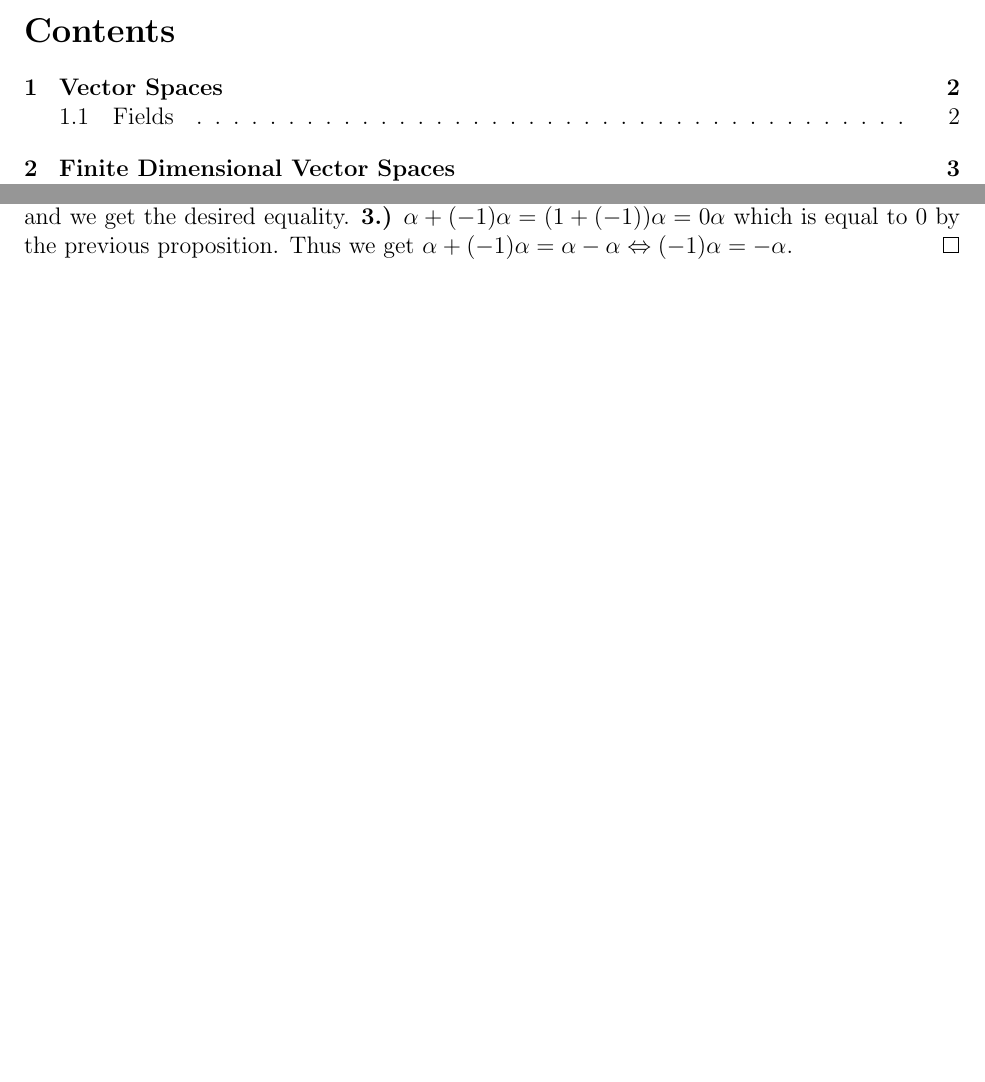
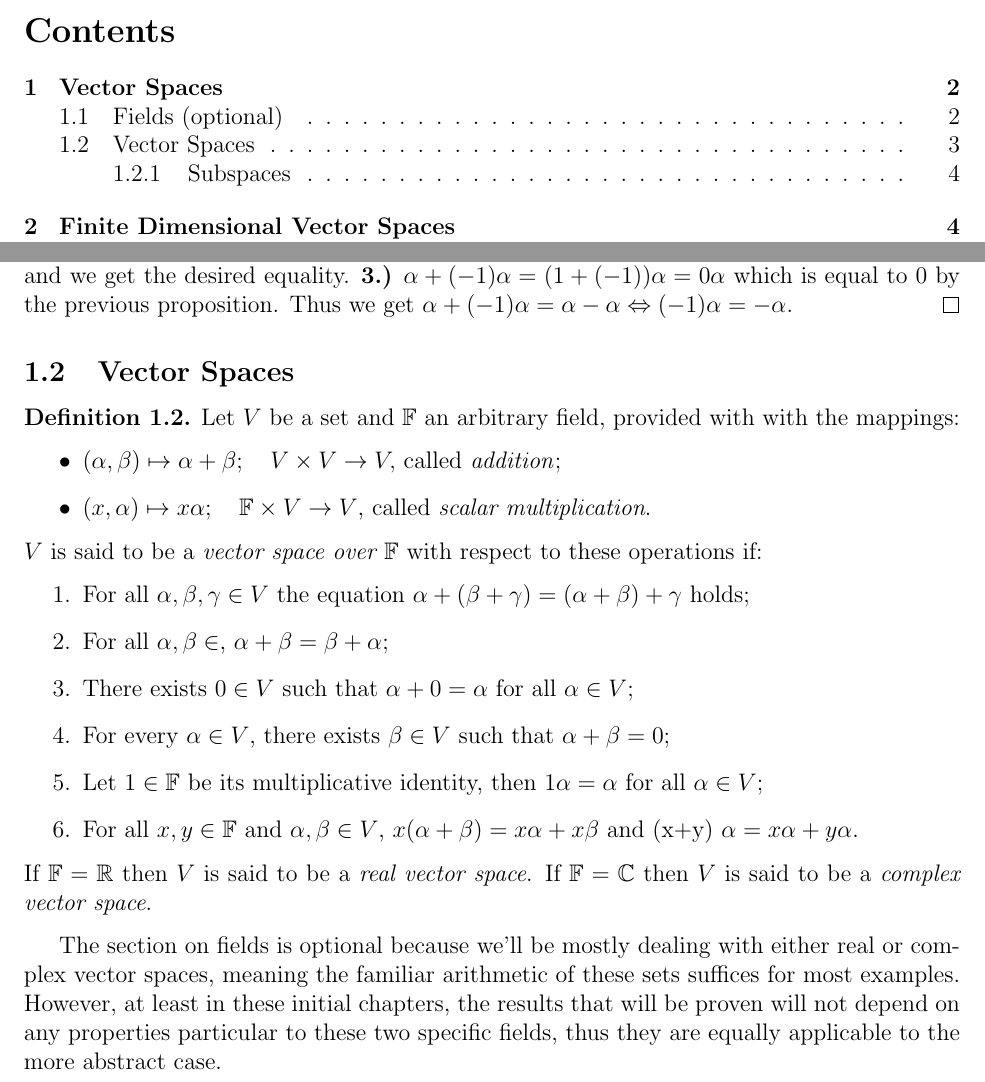
Before and after one commit to iatrogenic/notes, a LaTeX document (LinearAlgebra/notes.tex, which reads LinearAlgebra/sections/vspaces.tex): two parts of pages 1 and 3 of 3 before the commit and two parts of pages 1 and 3 of 4 after it, joined at a grey line, cut so that both start at the same text, the shorter picture padded with empty space. The pictures show the PDF file LinearAlgebra/notes.pdf that the author committed with the source.

Commit message:
added definition of vector space

```diff
--- a/LinearAlgebra/sections/vspaces.tex
+++ b/LinearAlgebra/sections/vspaces.tex
@@ -58,3 +58,33 @@ satisfying, for all $\alpha, \beta \in \FF$:
 \par \textbf{2.)}
 Let $\alpha \in \FF$, $\alpha 0 = \alpha (0 + 0) = \alpha 0 + \alpha 0$, add the additive inverse of $\alpha 0$ to both sides and we get the desired equality. \textbf{3.)}  $\alpha + (-1)\alpha = (1 + (-1))\alpha = 0\alpha$ which is equal to $0$ by the previous proposition. Thus we get $\alpha + (-1)\alpha = \alpha - \alpha \Leftrightarrow (-1) \alpha = - \alpha$.
 \end{proof}
+
+\subsection{Vector Spaces}
+\begin{definition}
+	Let $V$ be a set and $\FF$ an arbitrary field, provided with with the mappings:
+	\begin{itemize}
+		\item
+			$(\alpha, \beta) \mapsto \alpha + \beta; \quad V \times V \to V,$ called \emph{addition};
+		\item
+			$(x, \alpha) \mapsto x\alpha; \quad \FF \times V \to V$, called \emph{scalar multiplication}.
+	\end{itemize}
+	$V$ is said to be a \emph{vector space over $\FF$} with respect to these operations if:
+	\begin{enumerate}
+		\item
+			For all $\alpha, \beta, \gamma \in V$ the equation $\alpha + (\beta + \gamma) = (\alpha + \beta) + \gamma$ holds;
+		\item
+			For all $\alpha, \beta \in \V$, $\alpha + \beta = \beta + \alpha$;
+		\item
+			There exists $0 \in V$ such that $\alpha + 0 = \alpha$ for all $\alpha \in V$;
+		\item
+			For every $\alpha \in V$, there exists $\beta \in V$ such that $\alpha + \beta = 0$;
+		\item
+			Let $1 \in \FF$ be its multiplicative identity, then $1 \alpha = \alpha$ for all $\alpha \in V$;
+		\item
+			For all $x,y \in \FF$ and $\alpha, \beta \in V$, $x(\alpha + \beta) = x\alpha + x\beta$ and (x+y) \alpha = x \alpha + y \alpha$.
+	\end{enumerate}
+	If $\FF = \RR$ then $V$ is said to be a \emph{real vector space}. If $\FF = \CC$ then $V$ is said to be a \emph{complex vector space}.
+\end{definition}
+The section on fields is optional because we'll be mostly dealing with either real or complex vector spaces, meaning the familiar arithmetic of these sets suffices for most examples. However, at least in these initial chapters, the results that will be proven will not depend on any properties particular to these two specific fields, thus they are equally applicable to the more abstract case.
+
+\subsubsection{Subspaces}
```
Also changed, not shown: LinearAlgebra/notes.pdf, LinearAlgebra/sections/vspaces.tex (8 more changed lines).
